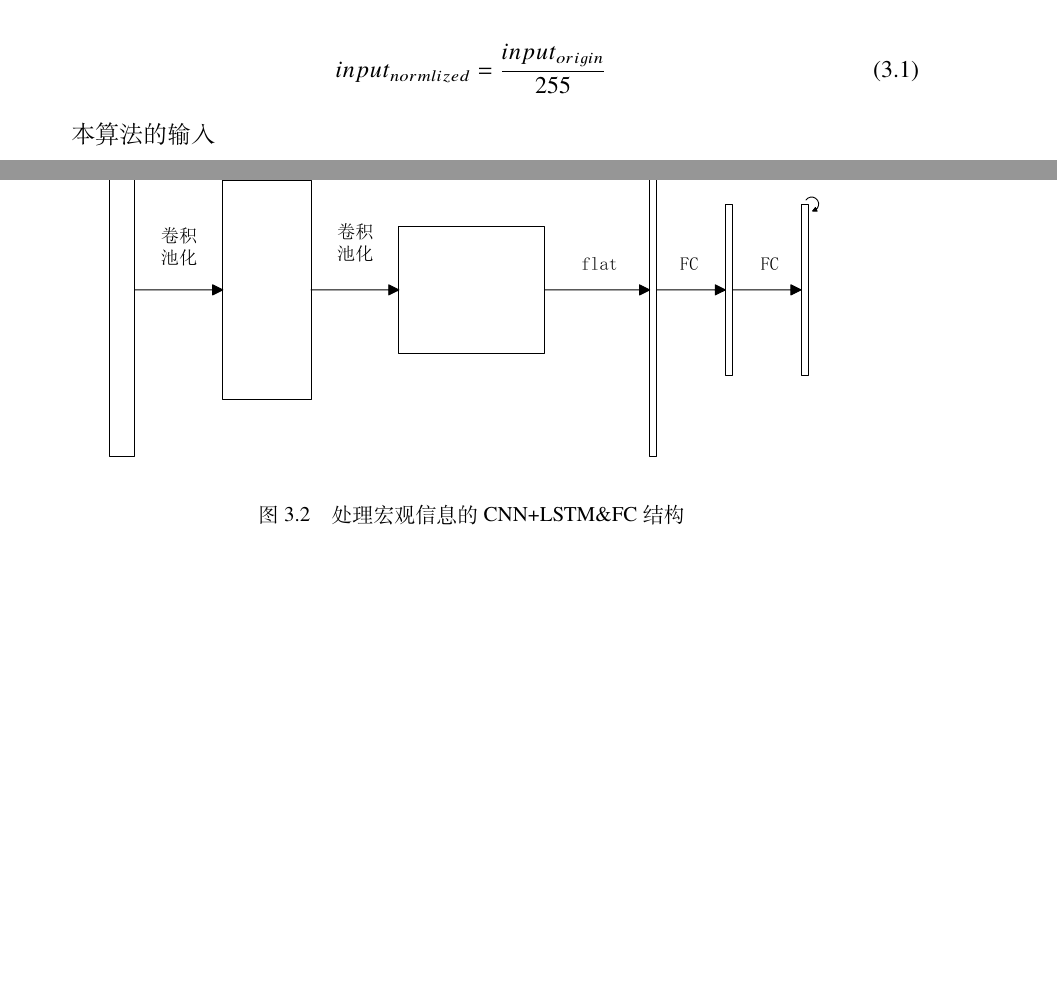
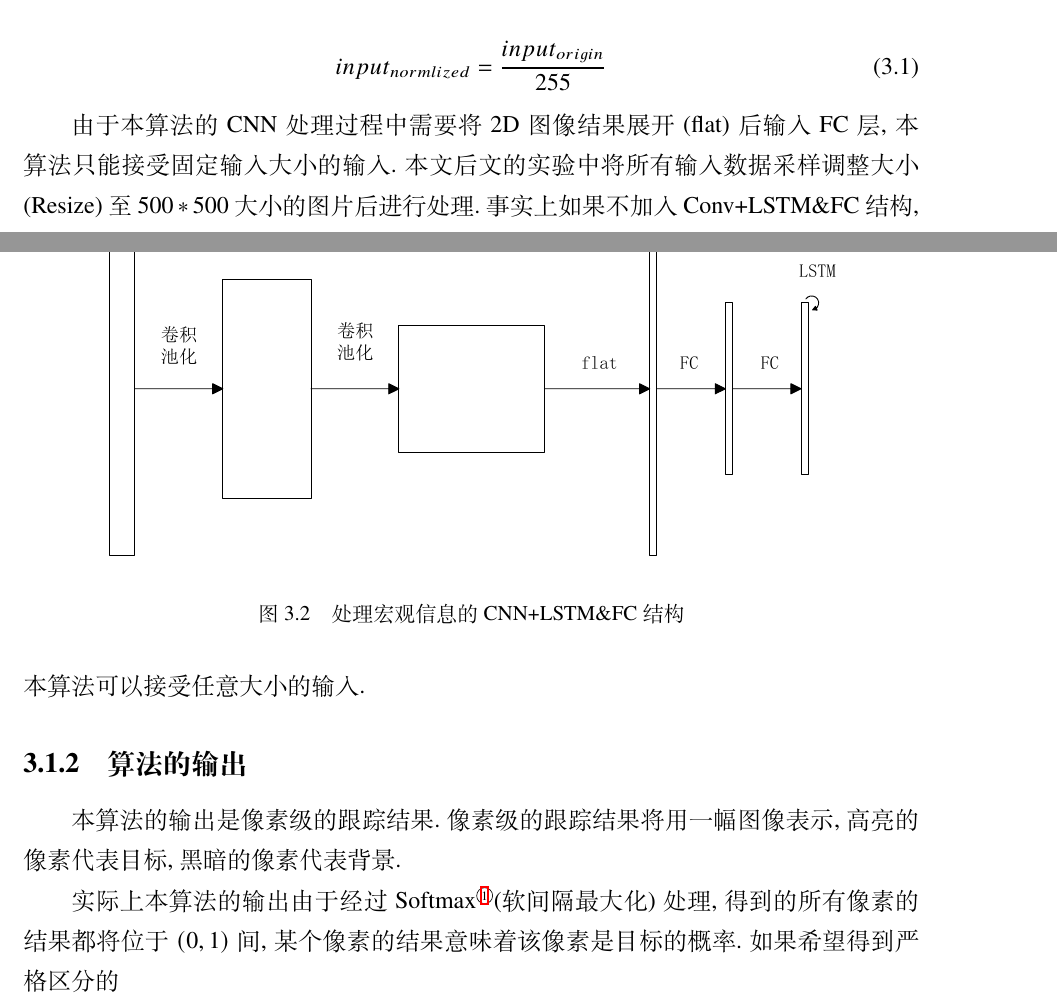
Before and after one commit to wolffytom/mth, a LaTeX thesis (thesis.tex, which reads chap/algorithm.tex): two parts of pages 22 and 23 of 33 before the commit and two parts of pages 22 and 24 of 34 after it, joined at a grey line, cut so that both start at the same text, the shorter picture padded with empty space. Compiled offline with XeLaTeX.

Commit message:
push.sh at Tue Apr 23 23:58:21 CST 2019

```diff
--- a/chap/algorithm.tex
+++ b/chap/algorithm.tex
@@ -18,7 +20,7 @@
     \includegraphics[width = 1.\textwidth]{chap/img/space_process.pdf}
     \caption{本算法在空间维度对单张图片的处理(这里略去了处理时间维度的RNN)}
     \label{fig:space_process}
-\end{figure}
+\end{sidewaysfigure}
 \par
 \begin{figure}[htbp!]
     \centering
@@ -42,9 +45,13 @@
 \par
 \begin{equation}\label{equ:input_norm}  input_{normlized} = \frac{input_{origin}}{255}  \end{equation}
 \par
-本算法的输入
+由于本算法的CNN处理过程中需要将2D图像结果展开(flat)后输入FC层,本算法只能接受固定输入大小的输入.本文后文的实验中将所有输入数据采样调整大小(Resize)至$500*500$大小的图片后进行处理.事实上如果不加入Conv+LSTM\&FC结构,本算法可以接受任意大小的输入.
+\par
 
 \subsection{算法的输出}
+本算法的输出是像素级的跟踪结果.像素级的跟踪结果将用一幅图像表示,高亮的像素代表目标,黑暗的像素代表背景.
+\par
+实际上本算法的输出由于经过Softmax\footnote{实际是Sigmoid}(软间隔最大化)处理,得到的所有像素的结果都将位于$(0,1)$间,某个像素的结果意味着该像素是目标的概率.如果希望得到严格区分的
 
 \subsection{处理时效性}
 % TODO 实时处理图(ppt)
--- a/thesis.tex
+++ b/thesis.tex
@@ -56,7 +56,7 @@
 % 载入参考文献数据库（注意不要省略“.bib”）。
 \addbibresource{thesis.bib}
 
-\usepackage{color}
+\usepackage{color, rotating}
 
 \begin{document}
 	% 以下为正文之前的部分，默认不进行章节编号。
```
Also changed, not shown: chap/algorithm.tex (9 more changed lines).
